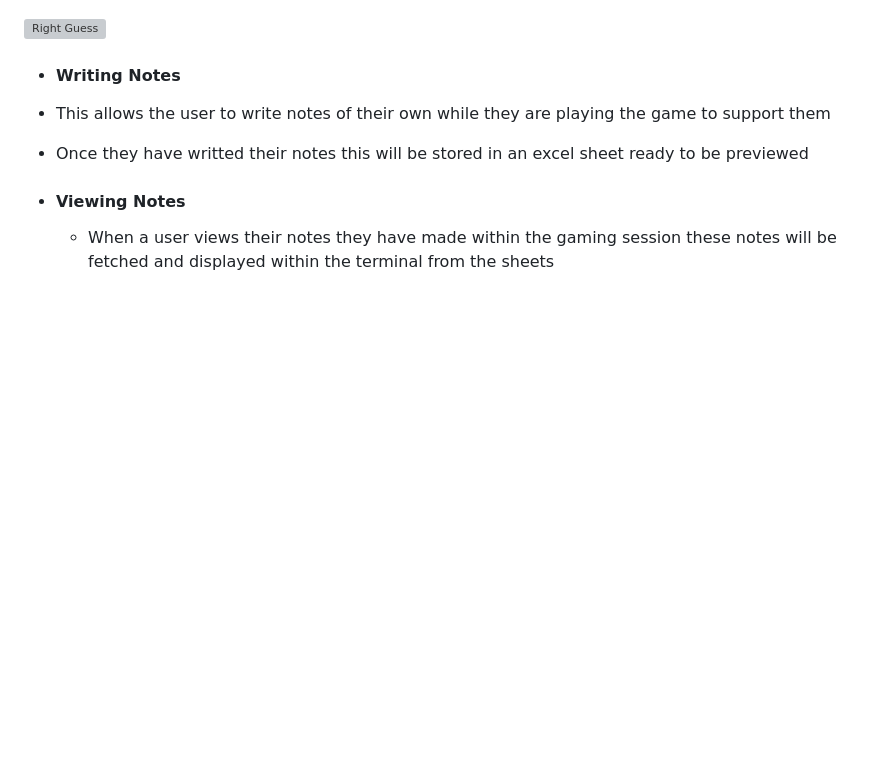
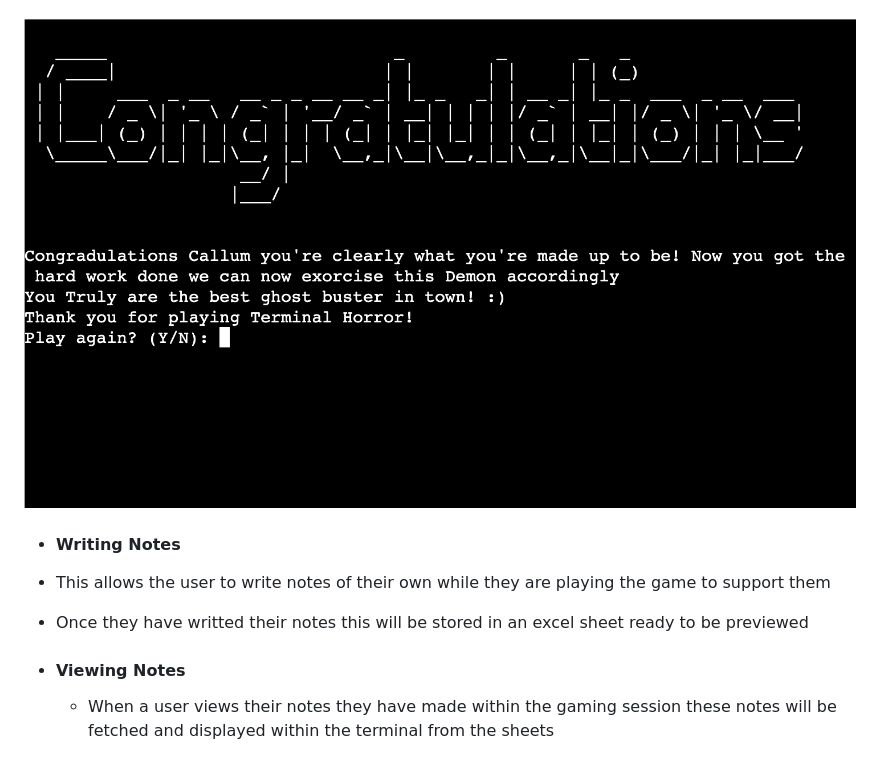
Before and after one commit to Cmorgan21/terminal-horror, a Markdown page: README.md, the part around the change. GitHub-like rendering; blank space fills up the shorter version; grey boxes are pictures that could not be loaded.

Commit message:
add right guess photo

```diff
--- a/README.md
+++ b/README.md
@@ -106,7 +106,7 @@ User is supplied with a notenook which has a variety of uses throughout the game
 
 ![Wrong guess](./documentation/screenshots/wrong-guess.png)
 
-![Right Guess](./documentation/)
+![Right Guess](./documentation/screenshots/congradulations-text.png)
 
 - #### Writing Notes
 
```
